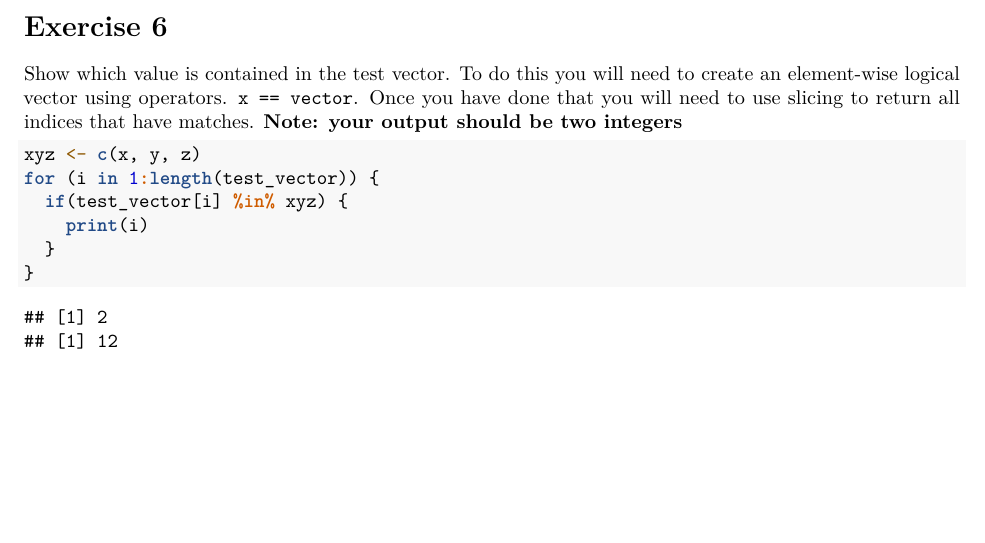
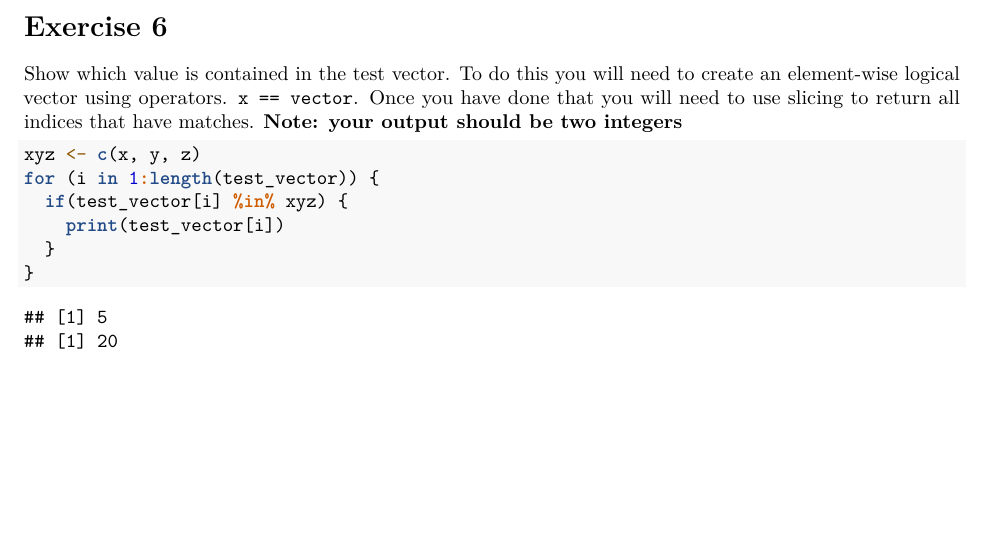
Before and after one commit to JessRiedy/DSE-5002, an R Markdown document (Week 1/Week1Exercises_Riedy.Rmd): part of page 2 of 2, cut so that both start at the same text. The pictures show the output file Week 1/Week1Exercises_Riedy.pdf that the author committed with the source.

Commit message:
Ex 6, return value, not index

```diff
--- a/Week 1/Week1Exercises_Riedy.Rmd
+++ b/Week 1/Week1Exercises_Riedy.Rmd
@@ -69,7 +69,7 @@ Show which value is contained in the test vector. To do this you will need to cr
 xyz <- c(x, y, z)
 for (i in 1:length(test_vector)) {
   if(test_vector[i] %in% xyz) {
-    print(i)
+    print(test_vector[i])
   }
 }
 
```
Also changed, not shown: Week 1/Week1Exercises_Riedy.pdf.
